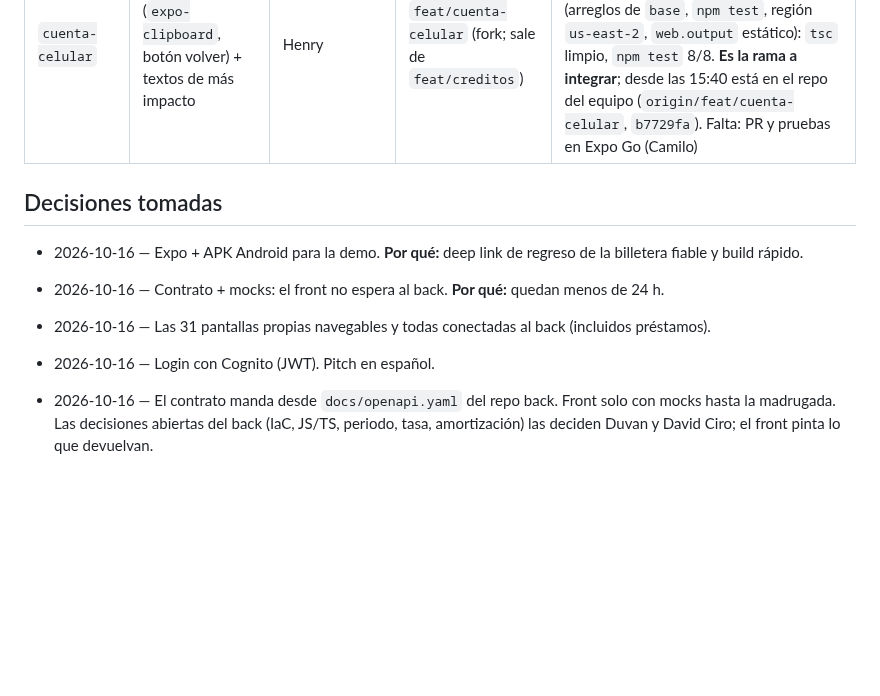
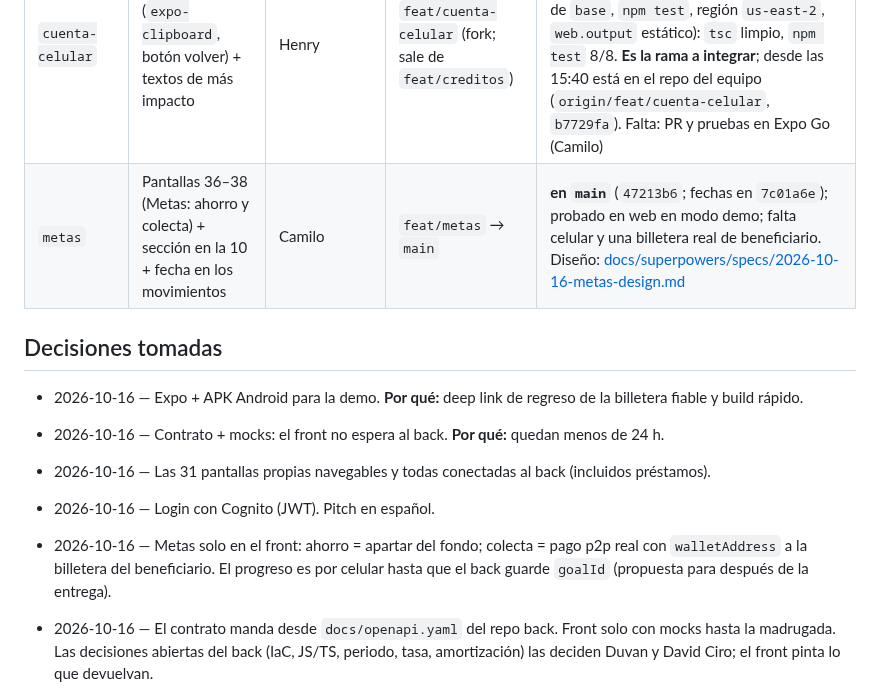
Before and after one commit to Galactic-AIMA/interledger-natillera-sinfronteras-frontend, a Markdown page: MEMORY.md, the part around the change. Drawn GitHub-style; blank space fills up the shorter version.

Commit message:
docs(tablero): carril y decisión de Metas
Co-Authored-By: Claude Opus 5.5 <noreply@anthropic.com>

```diff
--- a/MEMORY.md
+++ b/MEMORY.md
@@ -20,6 +20,7 @@ Plan completo: [docs/PLAN.md](docs/PLAN.md) · guía de Henry: [docs/HENRY.md](d
 | `pitch` | Slides en la plantilla oficial, guion de 5 min, video | Camilo + Henry | `docs/pitch/` | guion y contexto en borrador ([docs/pitch/GUION.md](docs/pitch/GUION.md)); faltan slides |
 | `auth-signup` | Registro directo a Cognito (encargo de Camilo) | Henry | `feat/auth-signup` (fork) e integrado en `feat/creditos` | **hecho**; falta probar contra Cognito real en Expo Go |
 | `cuenta-celular` | Pulido en celular (`expo-clipboard`, botón volver) + textos de más impacto | Henry | `feat/cuenta-celular` (fork; sale de `feat/creditos`) | **hecho y probado en demo** (2026-10-16 ~14:10); el 2026-10-16 ~15:30 se le fusionó `feat/creditos` `4e4d5b1` (arreglos de `base`, `npm test`, región `us-east-2`, `web.output` estático): `tsc` limpio, `npm test` 8/8. **Es la rama a integrar**; desde las 15:40 está en el repo del equipo (`origin/feat/cuenta-celular`, `b7729fa`). Falta: PR y pruebas en Expo Go (Camilo) |
+| `metas` | Pantallas 36–38 (Metas: ahorro y colecta) + sección en la 10 + fecha en los movimientos | Camilo | `feat/metas` → `main` | **en `main`** (`47213b6`; fechas en `7c01a6e`); probado en web en modo demo; falta celular y una billetera real de beneficiario. Diseño: [docs/superpowers/specs/2026-10-16-metas-design.md](docs/superpowers/specs/2026-10-16-metas-design.md) |
 
 ## Decisiones tomadas
 
@@ -27,6 +28,7 @@ Plan completo: [docs/PLAN.md](docs/PLAN.md) · guía de Henry: [docs/HENRY.md](d
 - 2026-10-16 — Contrato + mocks: el front no espera al back. **Por qué:** quedan menos de 24 h.
 - 2026-10-16 — Las 31 pantallas propias navegables y todas conectadas al back (incluidos préstamos).
 - 2026-10-16 — Login con Cognito (JWT). Pitch en español.
+- 2026-10-16 — Metas solo en el front: ahorro = apartar del fondo; colecta = pago p2p real con `walletAddress` a la billetera del beneficiario. El progreso es por celular hasta que el back guarde `goalId` (propuesta para después de la entrega).
 
 - 2026-10-16 — El contrato manda desde `docs/openapi.yaml` del repo back. Front solo con mocks hasta la madrugada. Las decisiones abiertas del back (IaC, JS/TS, periodo, tasa, amortización) las deciden Duvan y David Ciro; el front pinta lo que devuelvan.
 
```
